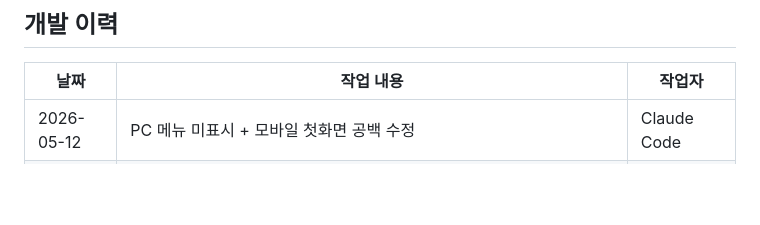
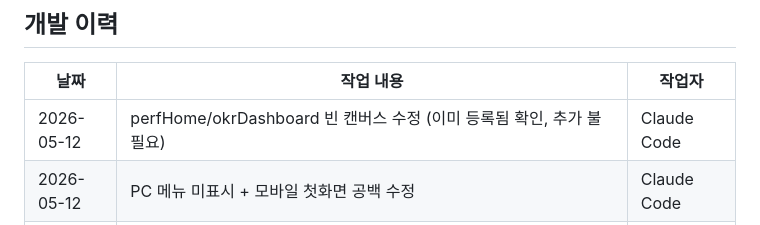
Before and after one commit to jeremydev99/hrmanage, a Markdown page: CLAUDE.md, the part around the change. Rendered like a GitHub page; blank space fills up the shorter version.

Commit message:
perfHome/okrDashboard 등록 확인 (이미 정상 등록됨)

```diff
--- a/CLAUDE.md
+++ b/CLAUDE.md
@@ -473,6 +473,7 @@ POST   /api/admin/final/:id/unlock      최종 평가 잠금 해제 (master)
 
 | 날짜 | 작업 내용 | 작업자 |
 |------|-----------|--------|
+| 2026-05-12 | perfHome/okrDashboard 빈 캔버스 수정 (이미 등록됨 확인, 추가 불필요) | Claude Code |
 | 2026-05-12 | PC 메뉴 미표시 + 모바일 첫화면 공백 수정 | Claude Code |
 | 2026-05-12 | 30-31 디버깅: 메뉴 탭, 빈캔버스, 햄버거 홈 항목 수정 | Claude Code |
 | 2026-05-12 | 30번 디버깅: 메뉴 탭 미표시, null 참조 오류 수정 | Claude Code |
```
